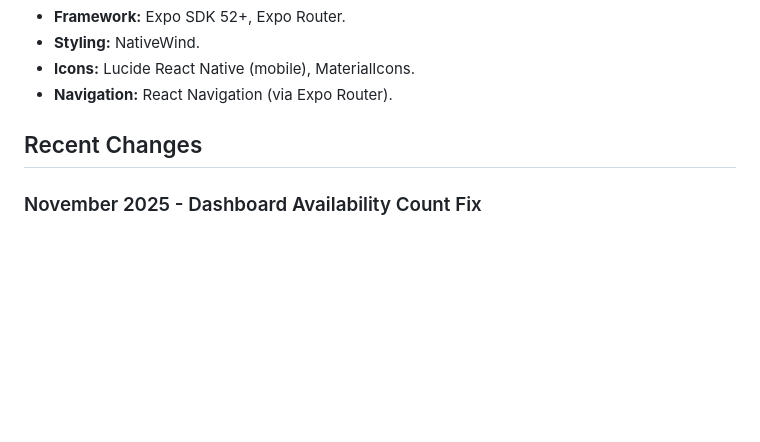
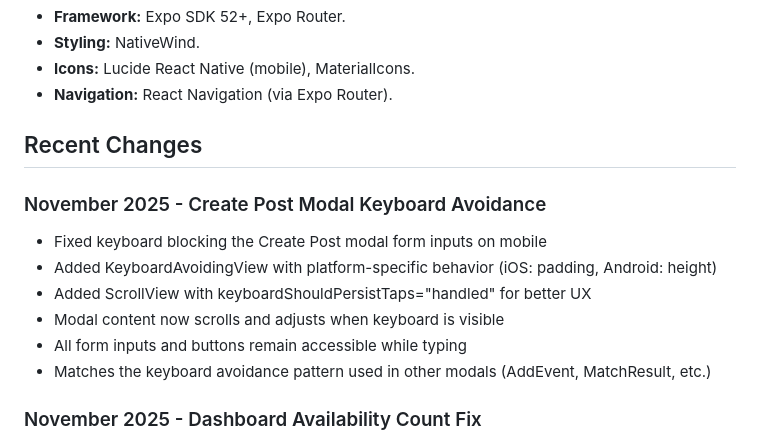
Before and after one commit to joehodgson0/TeamHub, a Markdown page: replit.md, the part around the change. Rendered like a GitHub page; blank space fills up the shorter version.

Commit message:
Improve modal usability when keyboard is present
Fix issue where keyboard obstructs the Create Post modal, ensuring all form inputs and buttons are accessible by incorporating platform-specific keyboard avoidance and scroll view configurations.

Replit-Commit-Author: Agent
Replit-Commit-Session-Id: 20f4f3e0-613c-46d2-b573-8998d37324fe
Replit-Commit-Checkpoint-Type: full_checkpoint
Replit-Commit-Event-Id: c83413b0-b57e-4690-b6f2-1eb1b6ebdf22

```diff
--- a/replit.md
+++ b/replit.md
@@ -82,6 +82,14 @@ Uses Zod schemas for validation and modeling:
 
 ## Recent Changes
 
+### November 2025 - Create Post Modal Keyboard Avoidance
+- Fixed keyboard blocking the Create Post modal form inputs on mobile
+- Added KeyboardAvoidingView with platform-specific behavior (iOS: padding, Android: height)
+- Added ScrollView with keyboardShouldPersistTaps="handled" for better UX
+- Modal content now scrolls and adjusts when keyboard is visible
+- All form inputs and buttons remain accessible while typing
+- Matches the keyboard avoidance pattern used in other modals (AddEvent, MatchResult, etc.)
+
 ### November 2025 - Dashboard Availability Count Fix
 - Fixed availability count to always show team roster size as denominator
 - Previously only showed counts when at least one person had marked availability
```
